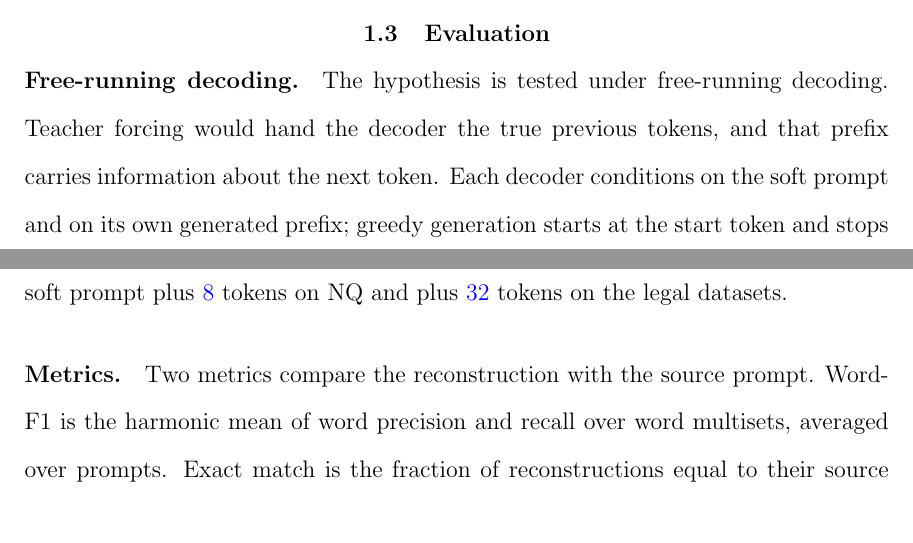
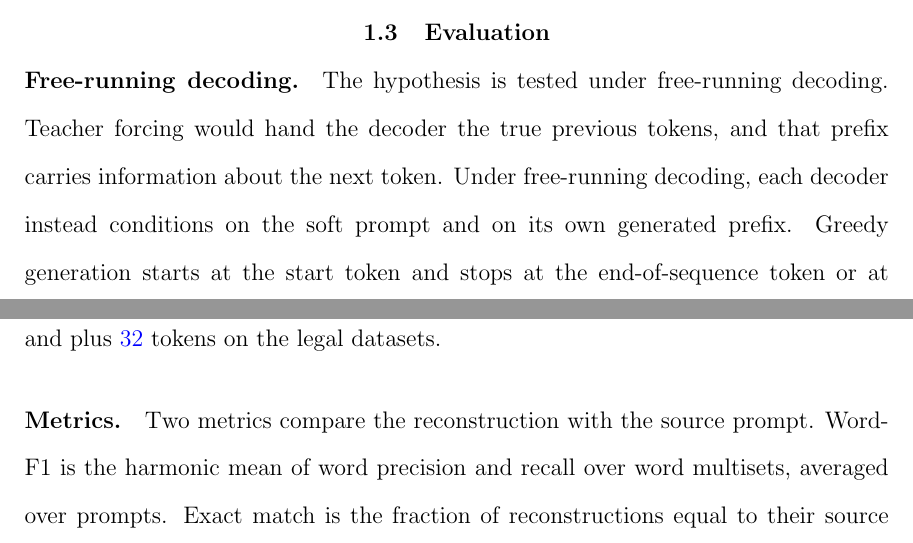
Before and after one commit to pdang468/writing_proposal_dec26, a LaTeX thesis (main.tex, which reads chapters/ch3_translation_hub/s3_evaluation.tex): two parts of pages 19 and 20 of 44, joined at a grey line, cut so that both start at the same text. Compiled offline with pdfLaTeX.

Commit message:
ch3 evaluation: the free-running paragraph linked sentence to sentence

```diff
--- a/chapters/ch3_translation_hub/s3_evaluation.tex
+++ b/chapters/ch3_translation_hub/s3_evaluation.tex
@@ -2,7 +2,8 @@
 
 \paragraph{Free-running decoding.} The hypothesis is tested under free-running decoding.
 Teacher forcing would hand the decoder the true previous tokens, and that prefix carries information about the next token.
-Each decoder conditions on the soft prompt and on its own generated prefix; greedy generation starts at the start token and stops at the end-of-sequence token or at the generation cap.
+Under free-running decoding, each decoder instead conditions on the soft prompt and on its own generated prefix.
+Greedy generation starts at the start token and stops at the end-of-sequence token or at the generation cap.
 The cap is the length of the soft prompt plus \vf{8} tokens on NQ and plus \vf{32} tokens on the legal datasets. % src: configs/v6_3.yaml (cap_margin 8); legal hub configs (32); NQ re-evaluated at 32 moves no direction by more than 0.001 (commit e1ec486)
 
 \paragraph{Metrics.} Two metrics compare the reconstruction with the source prompt.
```
